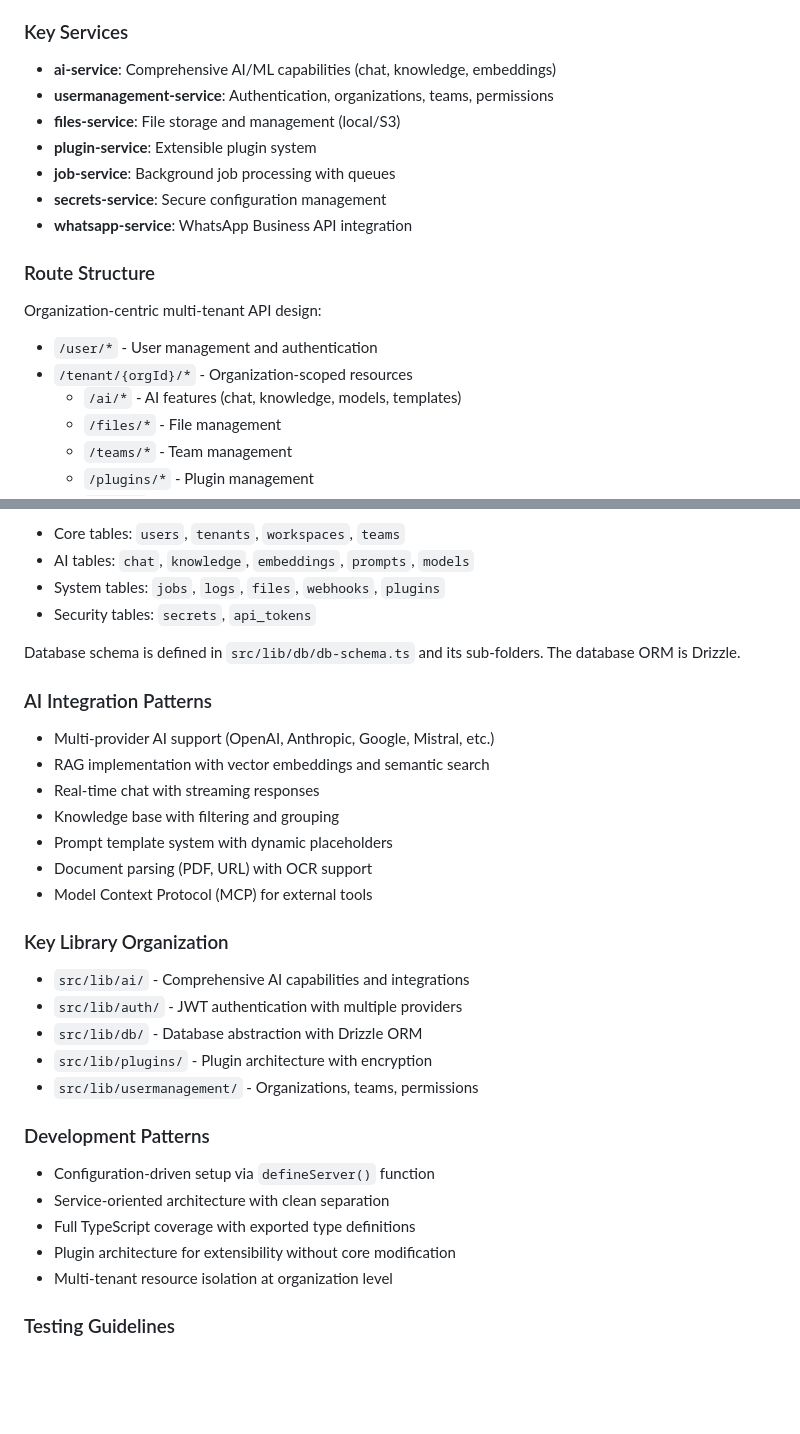
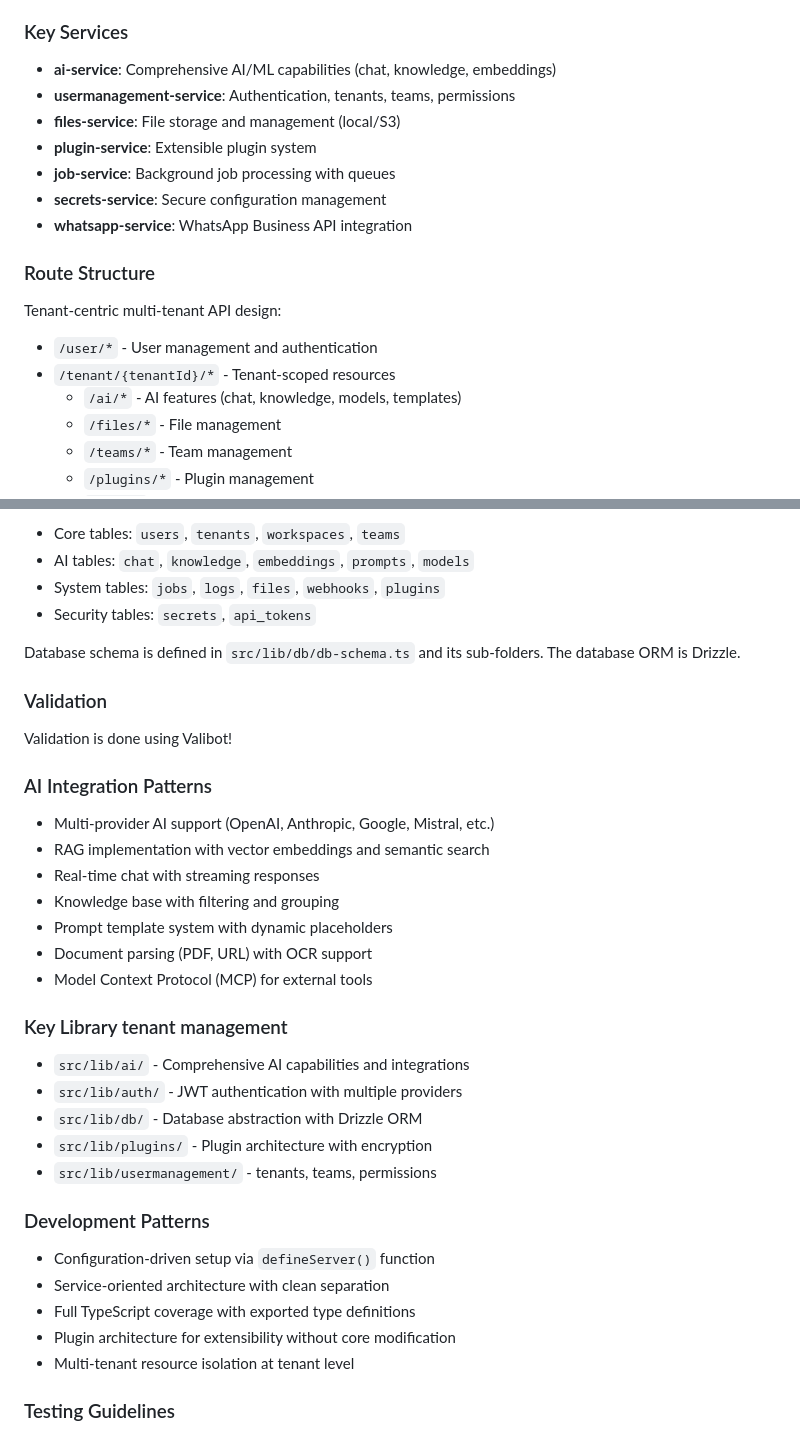
Before and after one commit to symbiosika/symbiosika-framework, a Markdown page: AGENTS.md, 2 parts joined by grey strips. Rendered like a GitHub page; blank space fills up the shorter version.

Commit message:
agents md

```diff
--- a/AGENTS.md
+++ b/AGENTS.md
@@ -31,7 +31,7 @@ FastApp Framework is a TypeScript backend framework built on Hono and Bun runtim
 
 ### Key Services
 - **ai-service**: Comprehensive AI/ML capabilities (chat, knowledge, embeddings)
-- **usermanagement-service**: Authentication, organizations, teams, permissions
+- **usermanagement-service**: Authentication, tenants, teams, permissions
 - **files-service**: File storage and management (local/S3)
 - **plugin-service**: Extensible plugin system
 - **job-service**: Background job processing with queues
@@ -39,9 +39,9 @@ FastApp Framework is a TypeScript backend framework built on Hono and Bun runtim
 - **whatsapp-service**: WhatsApp Business API integration
 
 ### Route Structure
-Organization-centric multi-tenant API design:
+Tenant-centric multi-tenant API design:
 - `/user/*` - User management and authentication
-- `/tenant/{orgId}/*` - Organization-scoped resources
+- `/tenant/{tenantId}/*` - Tenant-scoped resources
   - `/ai/*` - AI features (chat, knowledge, models, templates)
   - `/files/*` - File management
   - `/teams/*` - Team management
@@ -59,6 +59,9 @@ Multi-tenant PostgreSQL schema with pgvector for AI features:
 Database schema is defined in `src/lib/db/db-schema.ts` and its sub-folders.
 The database ORM is Drizzle.
 
+### Validation
+Validation is done using Valibot!
+
 ### AI Integration Patterns
 - Multi-provider AI support (OpenAI, Anthropic, Google, Mistral, etc.)
 - RAG implementation with vector embeddings and semantic search
@@ -68,19 +71,19 @@ The database ORM is Drizzle.
 - Document parsing (PDF, URL) with OCR support
 - Model Context Protocol (MCP) for external tools
 
-### Key Library Organization
+### Key Library tenant management
 - `src/lib/ai/` - Comprehensive AI capabilities and integrations
 - `src/lib/auth/` - JWT authentication with multiple providers
 - `src/lib/db/` - Database abstraction with Drizzle ORM
 - `src/lib/plugins/` - Plugin architecture with encryption
-- `src/lib/usermanagement/` - Organizations, teams, permissions
+- `src/lib/usermanagement/` - tenants, teams, permissions
 
 ### Development Patterns
 - Configuration-driven setup via `defineServer()` function
 - Service-oriented architecture with clean separation
 - Full TypeScript coverage with exported type definitions
 - Plugin architecture for extensibility without core modification
-- Multi-tenant resource isolation at organization level
+- Multi-tenant resource isolation at tenant level
 
 ### Testing Guidelines
 - Use test data from `src/test/init.test.ts` and `/test/` folder
```
